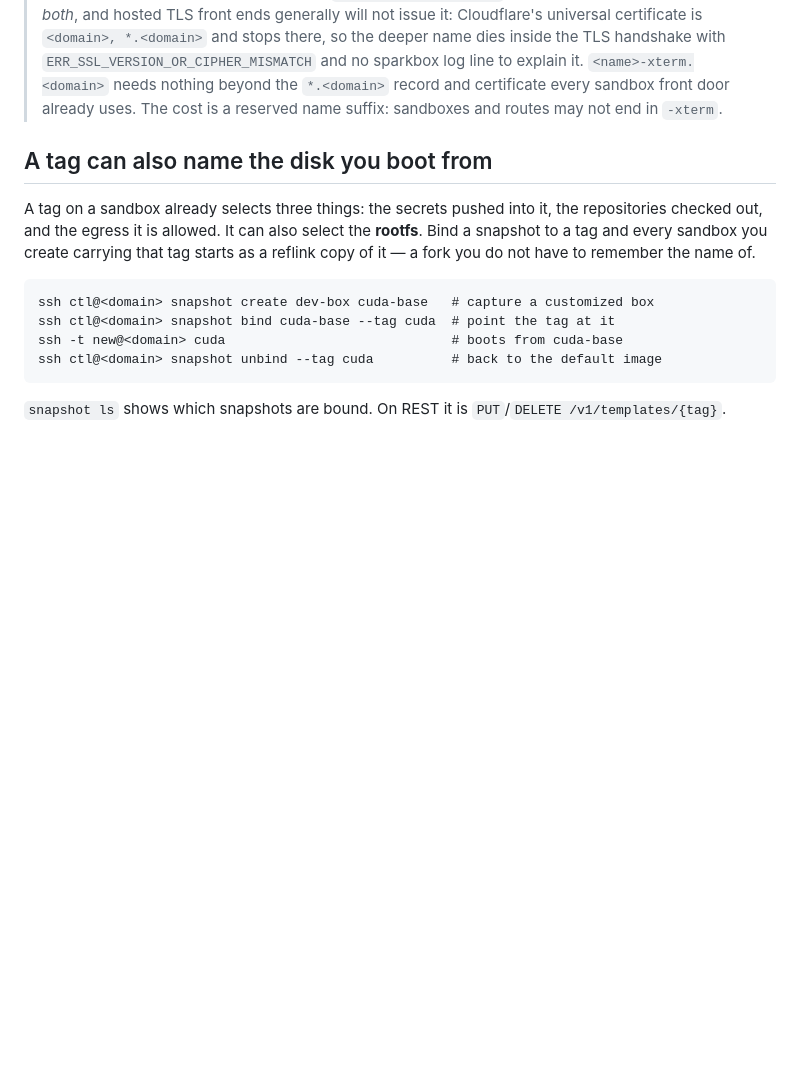
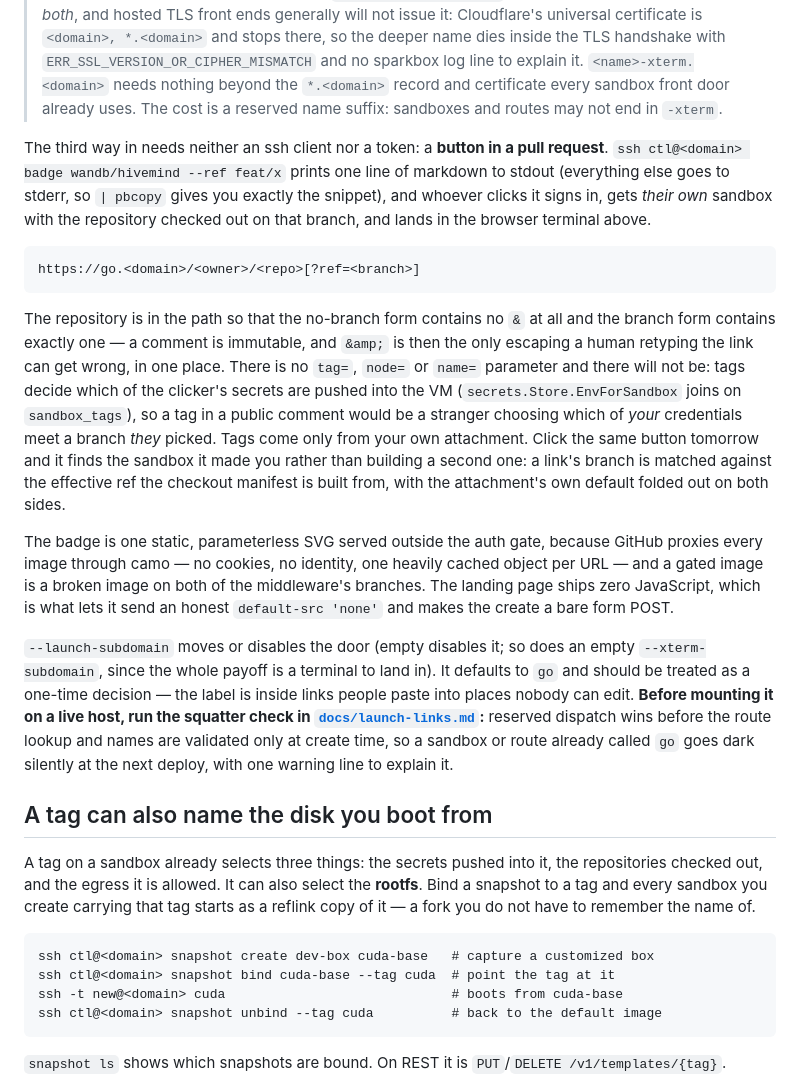
Before and after one commit to vanpelt/sparky, a Markdown page: tools/sparkbox/README.md, the part around the change. Drawn GitHub-style; blank space fills up the shorter version.

Commit message:
Document launch links, and what to check before the door opens
docs/launch-links.md for the operator and for whoever wires a bot that posts
these buttons, plus the README entry beside the other subdomains.

The GitHub-markup half is written from what GitHub's own sanitizer actually did,
rendered through its /markdown API rather than recalled: which elements and
attributes survive in a comment, that every `src` becomes a camo URL that is a
pure function of the link — which is why the badge is one invariant image and
why a per-viewer badge is impossible rather than merely stale — and the
asymmetry that looks like a mistake and is not. Declaring `height` alone makes
GitHub inject no aspect-ratio, so the badge's own dimensions govern and it can
be redrawn later without letterboxing comments written years earlier; declaring
both attributes pins the ratio from the numbers typed rather than the image, in
every comment already posted. The doc says not to "fix" this by adding a width.

The pre-deploy section is the reason the file exists at all. warnSubdomainCollision
logs and returns, blocking nothing, and reserved.Name is consulted at create and
rename time only — so a sandbox, route row or user handle already named `go` on a
live host goes dark silently at the next deploy, because reserved dispatch wins
in proxy.ServeHTTP before the route lookup. The commands to check all three are
written out, and the fix is a rename BEFORE the mount ships. Note the remedy is
not one an operator can run alone: ctlops.owned answers NotFound on somebody
else's sandbox with no operator bypass, so the procedure gets the owner out of
the query and goes and asks them.

Two things it states rather than quietly leaving out: the residual duplicate case
the ref fold cannot decide, with both mitigations; and that the clone runs no
hooks and initialises no submodules, so an attacker-chosen branch is not remote
code execution — while being plain that an agent started in that checkout reads
instructions written by whoever posted the button, with a credentialed `gh` on
its PATH.

Co-Authored-By: Claude Opus 5 (1M context) <noreply@anthropic.com>
Claude-Session: https://claude.ai/code/session_01BT4DWDfRkXpdodyXNAKrep

````diff
--- a/tools/sparkbox/README.md
+++ b/tools/sparkbox/README.md
@@ -186,6 +186,46 @@ not, so a forgotten tab cannot pin a sandbox warm forever.
 > to explain it. `<name>-xterm.<domain>` needs nothing beyond the `*.<domain>`
 > record and certificate every sandbox front door already uses. The cost is a
 > reserved name suffix: sandboxes and routes may not end in `-xterm`.
+
+The third way in needs neither an ssh client nor a token: a **button in a pull
+request**. `ssh ctl@<domain> badge wandb/hivemind --ref feat/x` prints one line
+of markdown to stdout (everything else goes to stderr, so `| pbcopy` gives you
+exactly the snippet), and whoever clicks it signs in, gets *their own* sandbox
+with the repository checked out on that branch, and lands in the browser
+terminal above.
+
+```
+https://go.<domain>/<owner>/<repo>[?ref=<branch>]
+```
+
+The repository is in the path so that the no-branch form contains no `&` at all
+and the branch form contains exactly one — a comment is immutable, and `&amp;`
+is then the only escaping a human retyping the link can get wrong, in one place.
+There is no `tag=`, `node=` or `name=` parameter and there will not be: tags
+decide which of the clicker's secrets are pushed into the VM
+(`secrets.Store.EnvForSandbox` joins on `sandbox_tags`), so a tag in a public
+comment would be a stranger choosing which of *your* credentials meet a branch
+*they* picked. Tags come only from your own attachment. Click the same button
+tomorrow and it finds the sandbox it made you rather than building a second one:
+a link's branch is matched against the effective ref the checkout manifest is
+built from, with the attachment's own default folded out on both sides.
+
+The badge is one static, parameterless SVG served outside the auth gate, because
+GitHub proxies every image through camo — no cookies, no identity, one heavily
+cached object per URL — and a gated image is a broken image on both of the
+middleware's branches. The landing page ships zero JavaScript, which is what
+lets it send an honest `default-src 'none'` and makes the create a bare form
+POST.
+
+`--launch-subdomain` moves or disables the door (empty disables it; so does an
+empty `--xterm-subdomain`, since the whole payoff is a terminal to land in). It
+defaults to `go` and should be treated as a one-time decision — the label is
+inside links people paste into places nobody can edit. **Before mounting it on a
+live host, run the squatter check in
+[`docs/launch-links.md`](docs/launch-links.md#part-7--pre-deploy-check-do-this-before-the-mount-ships):**
+reserved dispatch wins before the route lookup and names are validated only at
+create time, so a sandbox or route already called `go` goes dark silently at the
+next deploy, with one warning line to explain it.
 
 ## A tag can also name the disk you boot from
 
````
Also changed, not shown: 1 other file.
